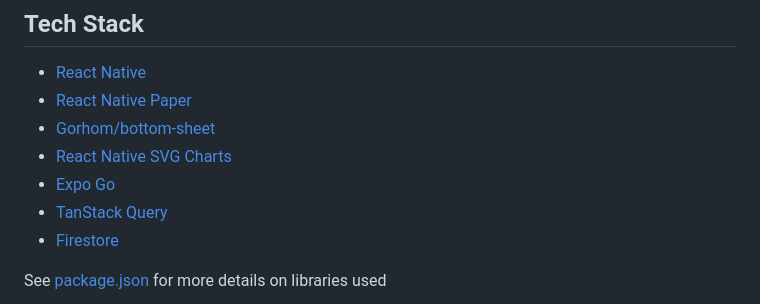
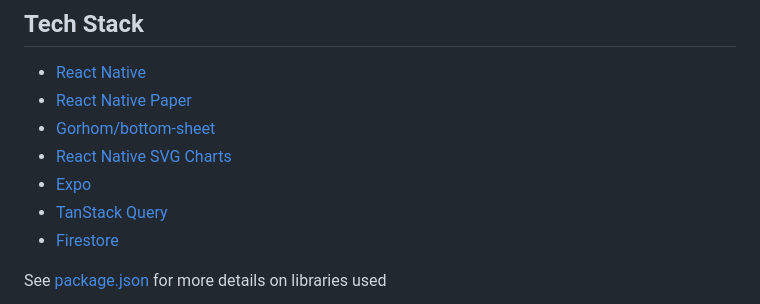
Before and after one commit to Golf-Drill-Challenge-App/Golf-App, a Markdown page: README.md, the part around the change. Drawn GitHub-style.

Commit message:
expo go > expo

```diff
--- a/README.md
+++ b/README.md
@@ -13,7 +13,7 @@ Cross Platform Mobile app for the OSU Men's Golf Team.
 - [React Native Paper](https://reactnativepaper.com/)
 - [Gorhom/bottom-sheet](https://ui.gorhom.dev/components/bottom-sheet/)
 - [React Native SVG Charts](https://www.npmjs.com/package/react-native-svg-charts)
-- [Expo Go](https://expo.dev/)
+- [Expo](https://expo.dev/)
 - [TanStack Query](https://tanstack.com/query/latest/docs/framework/react/overview)
 - [Firestore](https://firebase.google.com/docs/firestore)
 
```
